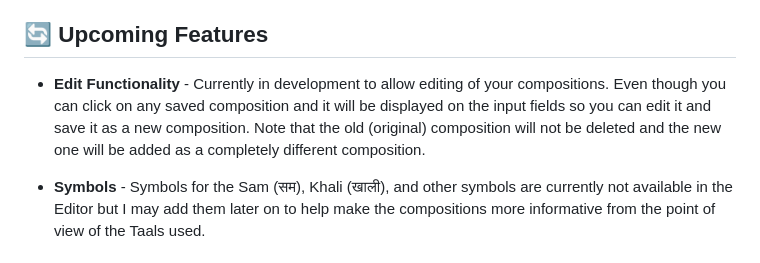
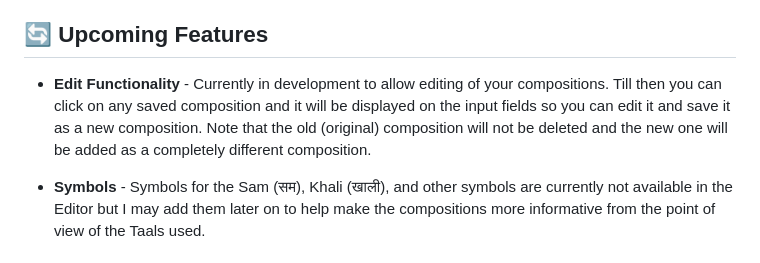
Before and after one commit to arjundawande/Tabla-Compositions-Editor, a Markdown page: README.md, the part around the change. Drawn GitHub-style.

```diff
--- a/README.md
+++ b/README.md
@@ -44,7 +44,7 @@ Many tabla disciples face frustration when trying to compose on digital devices
 
 ## 🔄 Upcoming Features
 
-- **Edit Functionality** - Currently in development to allow editing of your compositions. Even though you can click on any saved composition and it will be displayed on the input fields so you can edit it and save it as a new composition. Note that the old (original) composition will not be deleted and the new one will be added as a completely different composition.
+- **Edit Functionality** - Currently in development to allow editing of your compositions. Till then you can click on any saved composition and it will be displayed on the input fields so you can edit it and save it as a new composition. Note that the old (original) composition will not be deleted and the new one will be added as a completely different composition.
 
 - **Symbols** - Symbols for the Sam (सम), Khali (खाली), and other symbols are currently not available in the Editor but I may add them later on to help make the compositions more informative from the point of view of the Taals used.
 
```
